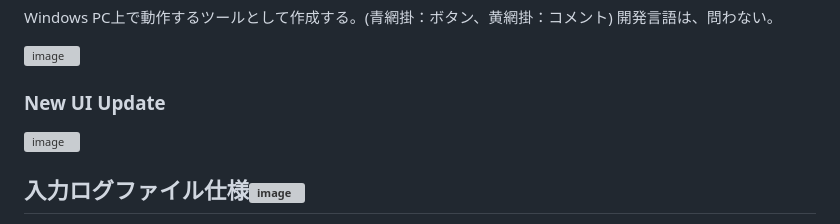
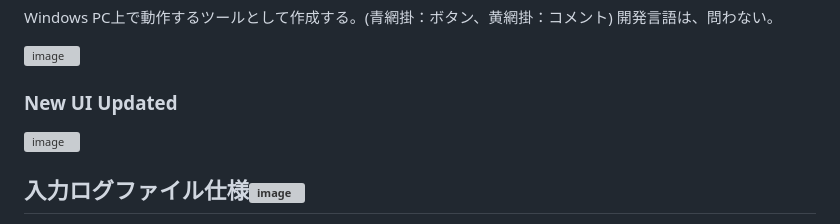
Before and after one commit to kimkimhun3/LLC-4000-Tool, a Markdown page: README.md, the part around the change. GitHub-like rendering; grey boxes are pictures that could not be loaded.

```diff
--- a/README.md
+++ b/README.md
@@ -17,7 +17,7 @@ Windows PC上で動作するツールとして作成する。(青網掛：ボタ
 
 ![image](https://github.com/kimkimhun3/LLC-4000_Congestion_tool/assets/47348954/84704cd4-86b0-4807-9042-0f8949ea8594)
 
-### New UI Update
+### New UI Updated
 ![image](https://github.com/user-attachments/assets/972b224b-6e0f-4182-add0-3ddd9bb13e6a)
 
 
```
